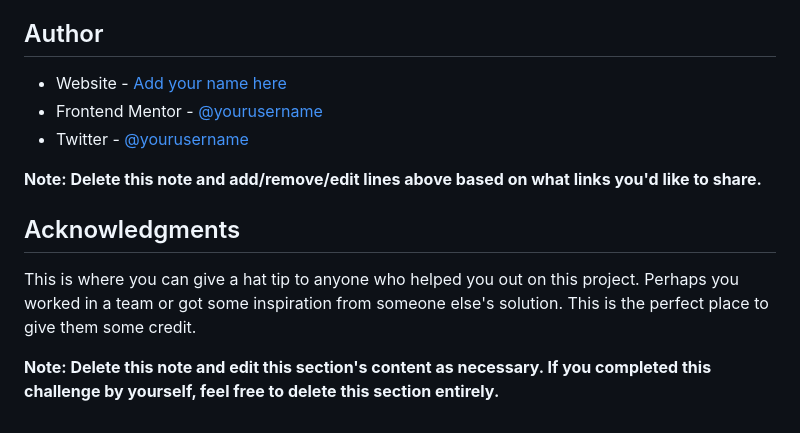
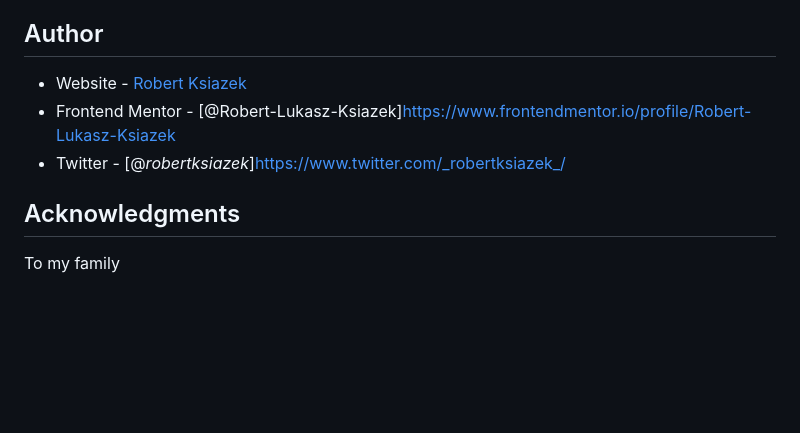
Before and after one commit to Robert-Lukasz-Ksiazek/social-proof-section-master, a Markdown page: README.md, the part around the change printed below. Rendered like a GitHub page; blank space fills up the shorter version.

```diff
--- a/README.md
+++ b/README.md
@@ -97,14 +58,10 @@ Use this section to outline areas that you want to continue focusing on in futur
 
 ## Author
 
-- Website - [Add your name here](https://www.your-site.com)
-- Frontend Mentor - [@yourusername](https://www.frontendmentor.io/profile/yourusername)
-- Twitter - [@yourusername](https://www.twitter.com/yourusername)
-
-**Note: Delete this note and add/remove/edit lines above based on what links you'd like to share.**
+- Website - [Robert Ksiazek](https://www.your-site.com)
+- Frontend Mentor - [@Robert-Lukasz-Ksiazek]https://www.frontendmentor.io/profile/Robert-Lukasz-Ksiazek
+- Twitter - [@_robertksiazek_]https://www.twitter.com/_robertksiazek_/
 
 ## Acknowledgments
 
-This is where you can give a hat tip to anyone who helped you out on this project. Perhaps you worked in a team or got some inspiration from someone else's solution. This is the perfect place to give them some credit.
-
-**Note: Delete this note and edit this section's content as necessary. If you completed this challenge by yourself, feel free to delete this section entirely.**
+To my family
```
Also changed, not shown: other parts of README.md (+5 -44 lines), screenshot.jpg (added), 1 other file.
